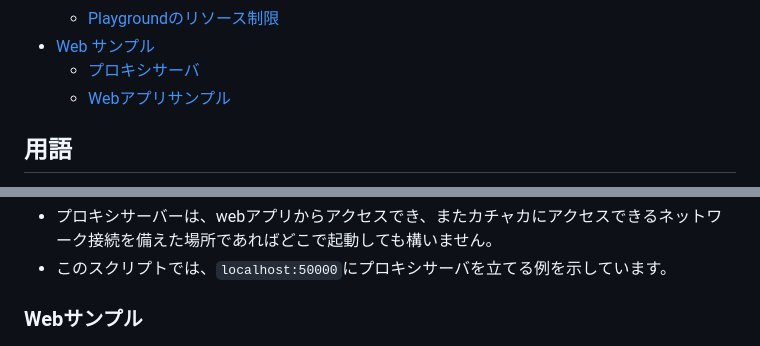
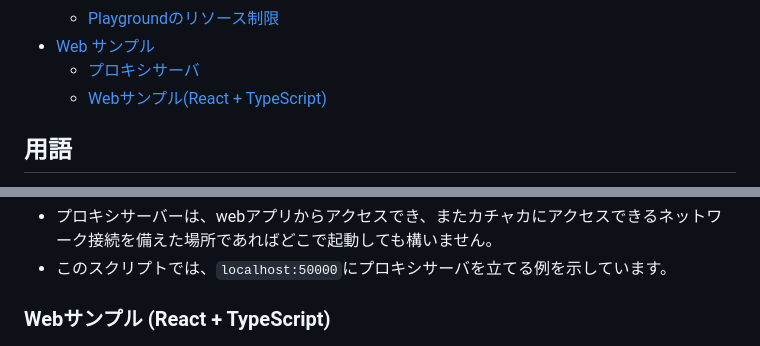
Before and after one commit to pf-robotics/kachaka-api, a Markdown page: README.md, 2 parts joined by grey strips. Drawn GitHub-style.

Commit message:
refined title

```diff
--- a/README.md
+++ b/README.md
@@ -37,7 +37,7 @@
   - [Playgroundのリソース制限](#playgroundのリソース制限)
 - [Web サンプル](#web)
   - [プロキシサーバ](#プロキシサーバ)
-  - [Webアプリサンプル](#Webアプリサンプル)
+  - [Webサンプル(React + TypeScript)](#webサンプル-react--typescript)
 
 
 ## 用語
@@ -612,7 +612,7 @@ $ ./tools/web_proxy/start_proxy_remote.sh <カチャカのIPアドレス>
 * プロキシサーバーは、webアプリからアクセスでき、またカチャカにアクセスできるネットワーク接続を備えた場所であればどこで起動しても構いません。
 * このスクリプトでは、`localhost:50000`にプロキシサーバを立てる例を示しています。
 
-### Webサンプル
+### Webサンプル (React + TypeScript)
 
 ![](docs/images/web_sample_capture.png)
 
```
